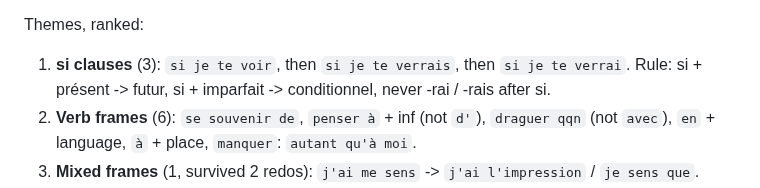
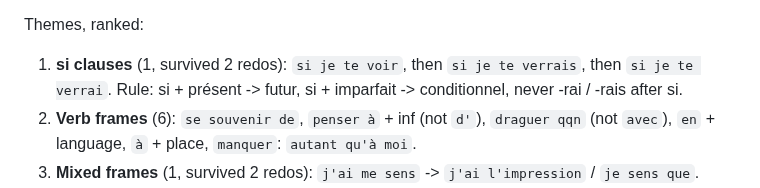
Before and after one commit to yarivg/studying-french, a Markdown page: study-log/writing.md, the part around the change. Drawn GitHub-style.

Commit message:
Writing 4: count si-clause errors from first attempt only

```diff
--- a/study-log/writing.md
+++ b/study-log/writing.md
@@ -171,7 +171,7 @@ Corrected keepers:
 > T'es complètement frappée.
 
 Themes, ranked:
-1. **si clauses** (3): `si je te voir`, then `si je te verrais`, then `si je te verrai`. Rule: si +
+1. **si clauses** (1, survived 2 redos): `si je te voir`, then `si je te verrais`, then `si je te verrai`. Rule: si +
    présent -> futur, si + imparfait -> conditionnel, never -rai / -rais after si.
 2. **Verb frames** (6): `se souvenir de`, `penser à` + inf (not `d'`), `draguer qqn` (not `avec`),
    `en` + language, `à` + place, `manquer`: `autant qu'à moi`.
```
